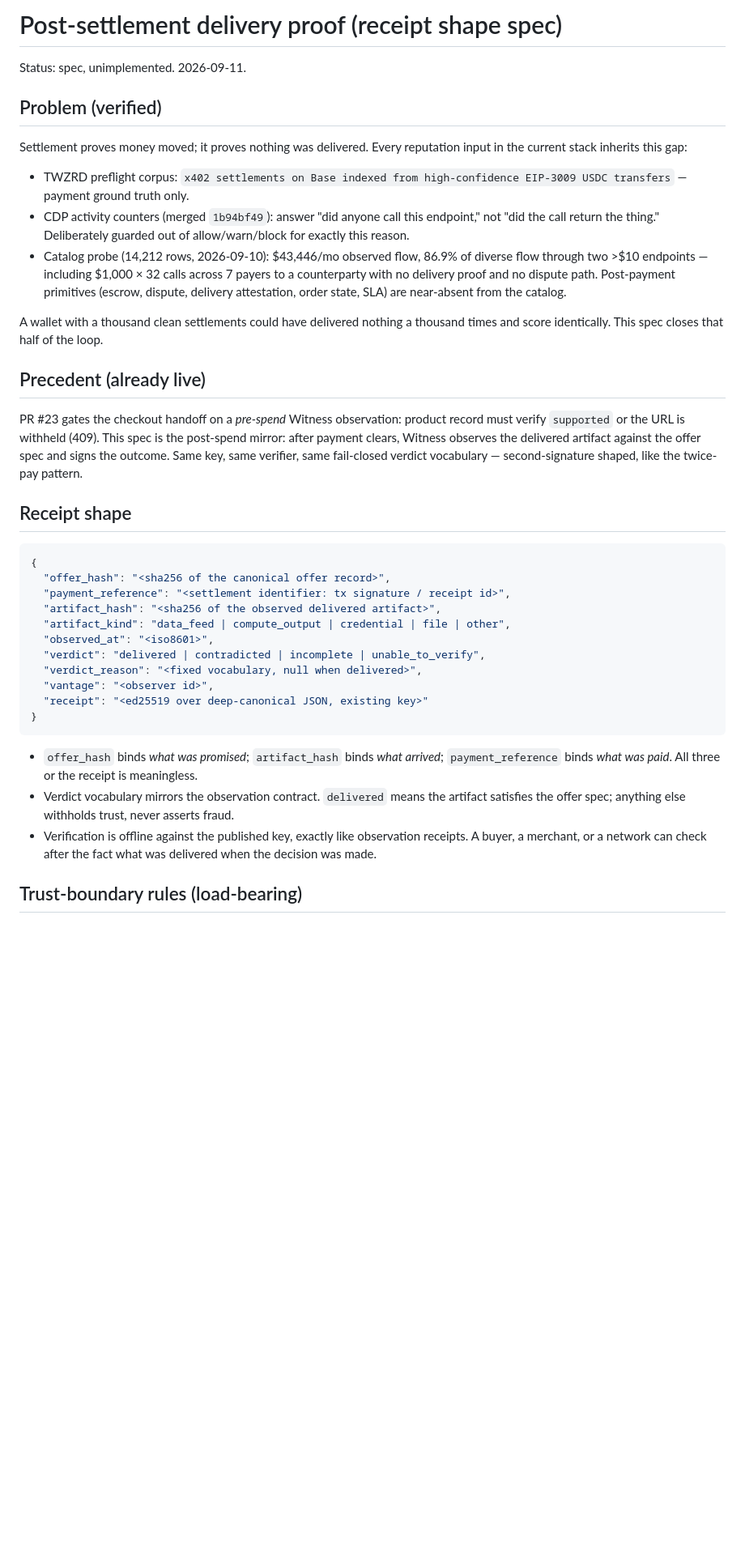
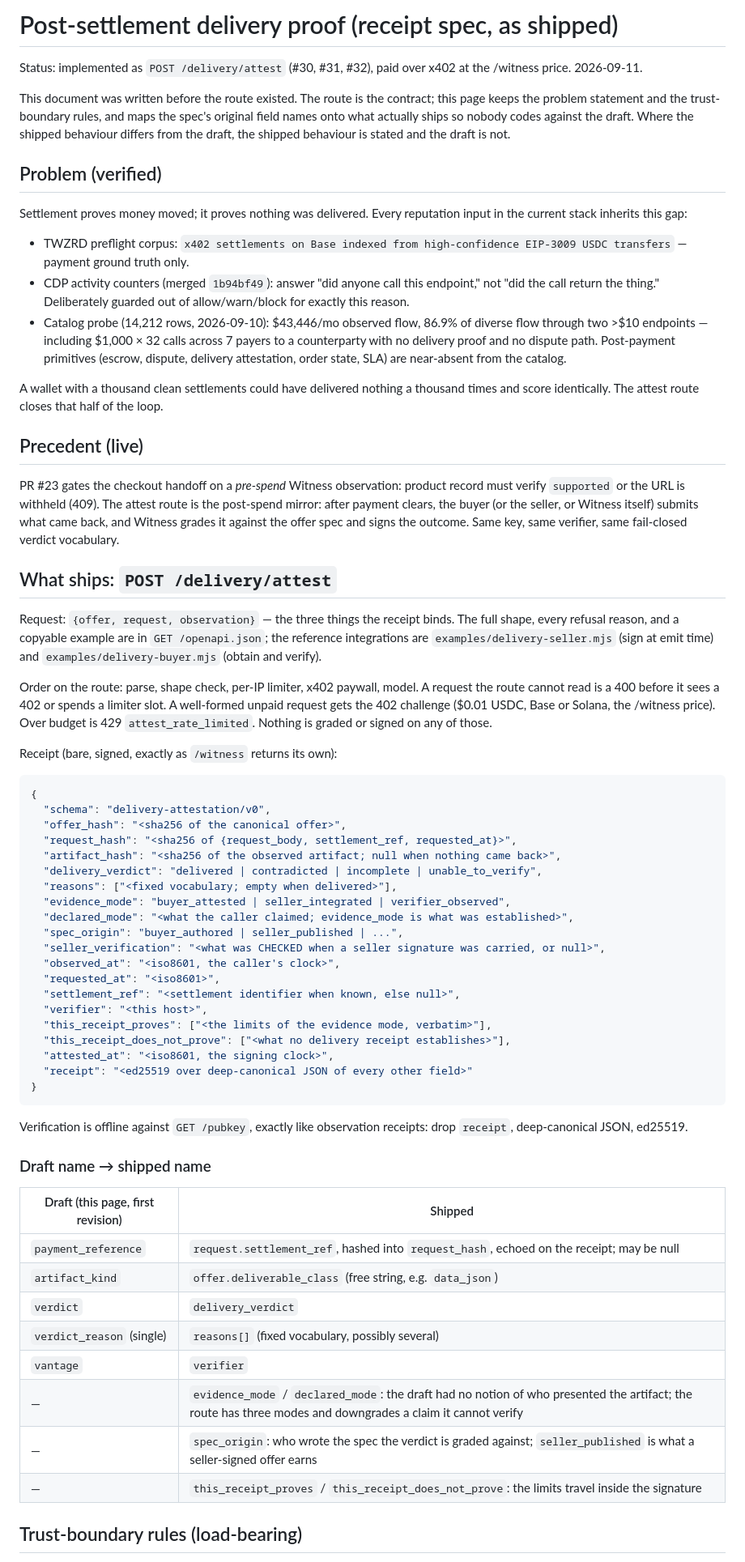
Before and after one commit to twzrd-sol/witness, a Markdown page: docs/consumer/delivery-proof-receipt.md, the part around one of its changes. Shown at 81% size. Rendered like a GitHub page; blank space fills up the shorter version.

Commit message:
docs(consumer): delivery proof spec describes the route that shipped
The page said "spec, unimplemented" and drew a receipt shape the route never
had. POST /delivery/attest exists (#30, #31, #32) and its receipt carries
offer_hash, request_hash, artifact_hash, delivery_verdict, reasons[], an
evidence mode, spec_origin, and its own limits inside the signature. Keep the
problem statement and the trust-boundary rules; map the draft's field names
onto the shipped ones; and say plainly where the shipped behaviour differs
from the draft (settlement_ref may be null and is graded anyway) so nobody
codes against the draft.

Co-Authored-By: Claude Fable 5.1 <noreply@anthropic.com>
Claude-Session: https://claude.ai/code/session_01BWTAFMA6U4CVVwYE8StNoM

````diff
--- a/docs/consumer/delivery-proof-receipt.md
+++ b/docs/consumer/delivery-proof-receipt.md
@@ -1,6 +1,13 @@
-# Post-settlement delivery proof (receipt shape spec)
+# Post-settlement delivery proof (receipt spec, as shipped)
 
-Status: spec, unimplemented. 2026-09-11.
+Status: implemented as `POST /delivery/attest` (#30, #31, #32), paid over x402
+at the /witness price. 2026-09-11.
+
+This document was written before the route existed. The route is the contract;
+this page keeps the problem statement and the trust-boundary rules, and maps
+the spec's original field names onto what actually ships so nobody codes
+against the draft. Where the shipped behaviour differs from the draft, the
+shipped behaviour is stated and the draft is not.
 
 ## Problem (verified)
 
@@ -19,42 +26,72 @@ reputation input in the current stack inherits this gap:
   order state, SLA) are near-absent from the catalog.
 
 A wallet with a thousand clean settlements could have delivered nothing a
-thousand times and score identically. This spec closes that half of the loop.
+thousand times and score identically. The attest route closes that half of
+the loop.
 
-## Precedent (already live)
+## Precedent (live)
 
 PR #23 gates the checkout handoff on a *pre-spend* Witness observation:
-product record must verify `supported` or the URL is withheld (409). This
-spec is the post-spend mirror: after payment clears, Witness observes the
-delivered artifact against the offer spec and signs the outcome. Same
-key, same verifier, same fail-closed verdict vocabulary — second-signature
-shaped, like the twice-pay pattern.
+product record must verify `supported` or the URL is withheld (409). The
+attest route is the post-spend mirror: after payment clears, the buyer (or
+the seller, or Witness itself) submits what came back, and Witness grades it
+against the offer spec and signs the outcome. Same key, same verifier, same
+fail-closed verdict vocabulary.
 
-## Receipt shape
+## What ships: `POST /delivery/attest`
+
+Request: `{offer, request, observation}` — the three things the receipt binds.
+The full shape, every refusal reason, and a copyable example are in
+`GET /openapi.json`; the reference integrations are
+`examples/delivery-seller.mjs` (sign at emit time) and
+`examples/delivery-buyer.mjs` (obtain and verify).
+
+Order on the route: parse, shape check, per-IP limiter, x402 paywall, model.
+A request the route cannot read is a 400 before it sees a 402 or spends a
+limiter slot. A well-formed unpaid request gets the 402 challenge ($0.01
+USDC, Base or Solana, the /witness price). Over budget is 429
+`attest_rate_limited`. Nothing is graded or signed on any of those.
+
+Receipt (bare, signed, exactly as `/witness` returns its own):
 
 ```json
 {
-  "offer_hash": "<sha256 of the canonical offer record>",
-  "payment_reference": "<settlement identifier: tx signature / receipt id>",
-  "artifact_hash": "<sha256 of the observed delivered artifact>",
-  "artifact_kind": "data_feed | compute_output | credential | file | other",
-  "observed_at": "<iso8601>",
-  "verdict": "delivered | contradicted | incomplete | unable_to_verify",
-  "verdict_reason": "<fixed vocabulary, null when delivered>",
-  "vantage": "<observer id>",
-  "receipt": "<ed25519 over deep-canonical JSON, existing key>"
+  "schema": "delivery-attestation/v0",
+  "offer_hash": "<sha256 of the canonical offer>",
+  "request_hash": "<sha256 of {request_body, settlement_ref, requested_at}>",
+  "artifact_hash": "<sha256 of the observed artifact; null when nothing came back>",
+  "delivery_verdict": "delivered | contradicted | incomplete | unable_to_verify",
+  "reasons": ["<fixed vocabulary; empty when delivered>"],
+  "evidence_mode": "buyer_attested | seller_integrated | verifier_observed",
+  "declared_mode": "<what the caller claimed; evidence_mode is what was established>",
+  "spec_origin": "buyer_authored | seller_published | ...",
+  "seller_verification": "<what was CHECKED when a seller signature was carried, or null>",
+  "observed_at": "<iso8601, the caller's clock>",
+  "requested_at": "<iso8601>",
+  "settlement_ref": "<settlement identifier when known, else null>",
+  "verifier": "<this host>",
+  "this_receipt_proves": ["<the limits of the evidence mode, verbatim>"],
+  "this_receipt_does_not_prove": ["<what no delivery receipt establishes>"],
+  "attested_at": "<iso8601, the signing clock>",
+  "receipt": "<ed25519 over deep-canonical JSON of every other field>"
 }
 ```
 
-- `offer_hash` binds *what was promised*; `artifact_hash` binds *what
-  arrived*; `payment_reference` binds *what was paid*. All three or the
-  receipt is meaningless.
-- Verdict vocabulary mirrors the observation contract. `delivered` means
-  the artifact satisfies the offer spec; anything else withholds trust,
-  never asserts fraud.
-- Verification is offline against the published key, exactly like
-  observation receipts. A buyer, a merchant, or a network can check after
-  the fact what was delivered when the decision was made.
+Verification is offline against `GET /pubkey`, exactly like observation
+receipts: drop `receipt`, deep-canonical JSON, ed25519.
+
+### Draft name → shipped name
+
+| Draft (this page, first revision) | Shipped |
+| --- | --- |
+| `payment_reference` | `request.settlement_ref`, hashed into `request_hash`, echoed on the receipt; may be null |
+| `artifact_kind` | `offer.deliverable_class` (free string, e.g. `data_json`) |
+| `verdict` | `delivery_verdict` |
+| `verdict_reason` (single) | `reasons[]` (fixed vocabulary, possibly several) |
+| `vantage` | `verifier` |
+| — | `evidence_mode` / `declared_mode`: the draft had no notion of who presented the artifact; the route has three modes and downgrades a claim it cannot verify |
+| — | `spec_origin`: who wrote the spec the verdict is graded against; `seller_published` is what a seller-signed offer earns |
+| — | `this_receipt_proves` / `this_receipt_does_not_prove`: the limits travel inside the signature |
 
 ## Trust-boundary rules (load-bearing)
 
````
Also changed, not shown: other parts of docs/consumer/delivery-proof-receipt.md (+30 -13 lines).
